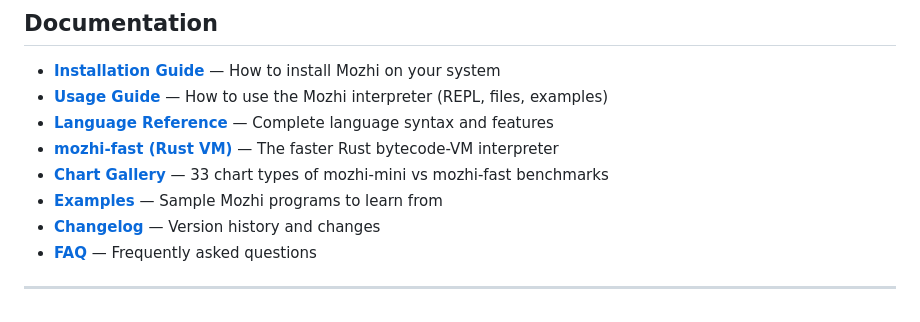
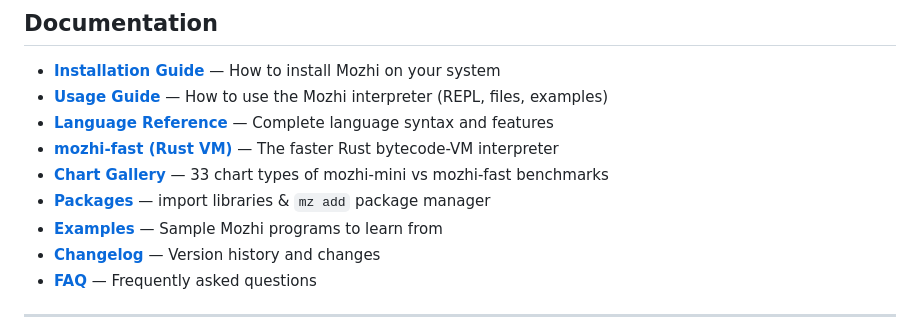
Before and after one commit to crossberry-in/mozhi-doc, a Markdown page: README.md, the part around the change. Drawn GitHub-style.

Commit message:
docs: add packages guide (import + mz add package manager)

```diff
--- a/README.md
+++ b/README.md
@@ -27,6 +27,7 @@
 - **[Language Reference](LANGUAGE_REFERENCE.md)** — Complete language syntax and features
 - **[mozhi-fast (Rust VM)](docs/mozhi-fast.md)** — The faster Rust bytecode-VM interpreter
 - **[Chart Gallery](docs/chart-gallery.html)** — 33 chart types of mozhi-mini vs mozhi-fast benchmarks
+- **[Packages](docs/packages.md)** — import libraries & `mz add` package manager
 - **[Examples](examples/)** — Sample Mozhi programs to learn from
 - **[Changelog](CHANGELOG.md)** — Version history and changes
 - **[FAQ](FAQ.md)** — Frequently asked questions
```
Also changed, not shown: docs/packages.md (added, +79 -0 lines).
